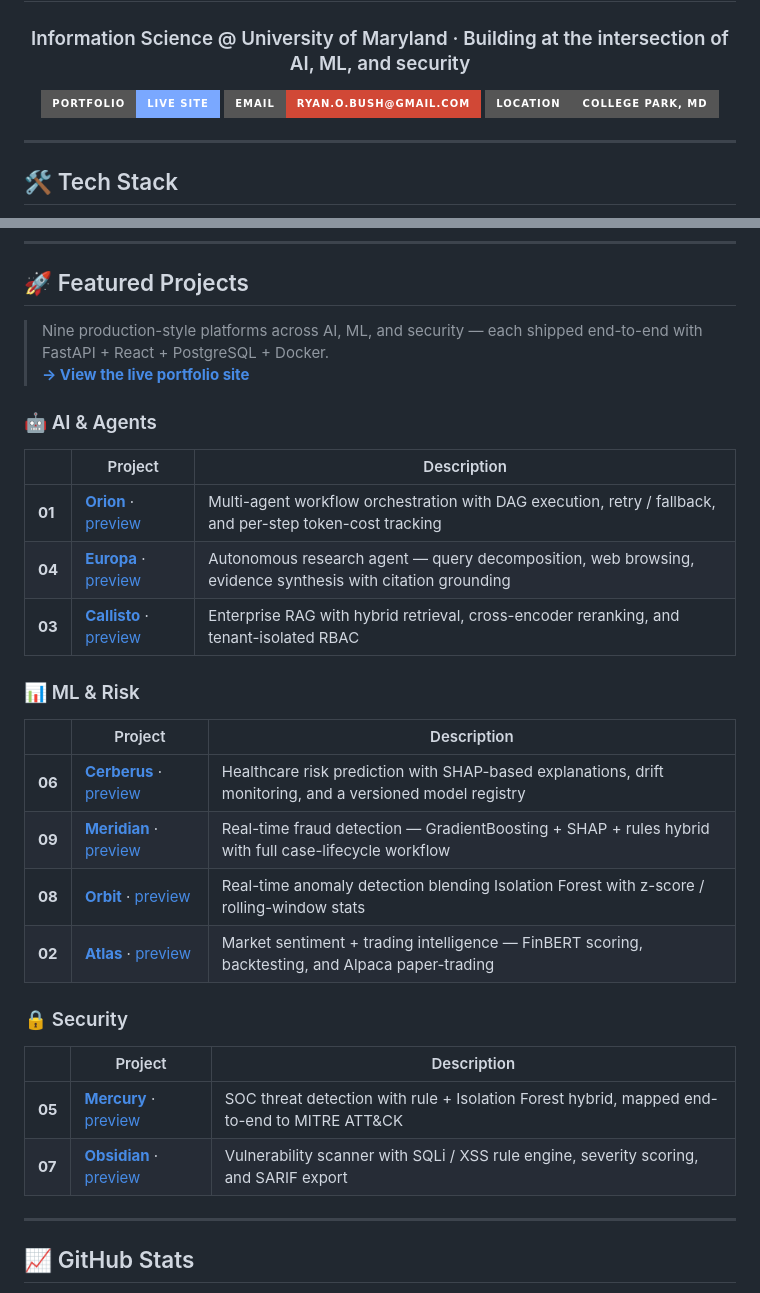
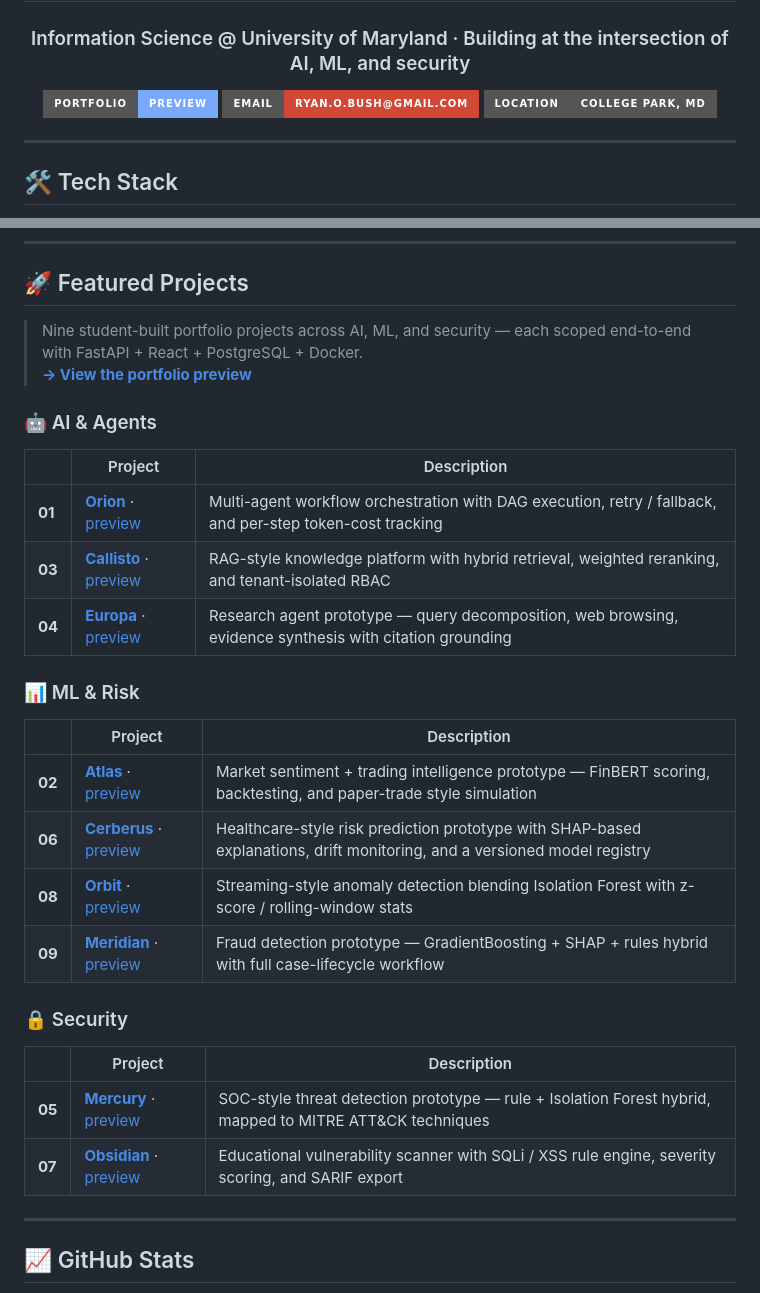
Before and after one commit to RyanJBush/RyanJBush, a Markdown page: README.md, 2 parts joined by grey strips. GitHub-like rendering; badges without logos.

Commit message:
docs: soften overclaims and order projects by number in README
- Reframe "Nine production-style platforms" as student-built portfolio
  projects to match actual project scope.
- Change portfolio badge/link text from "Live Site" to "Preview" /
  "portfolio preview" to avoid implying a deployed production app.
- Callisto: "cross-encoder reranking" -> "weighted reranking"
  (cross-encoder reranking not verified in the project).
- Atlas: "Alpaca paper-trading" -> "paper-trade style simulation"
  (no verified real Alpaca integration).
- Tone down domain claims: Cerberus -> "healthcare-style ... prototype",
  Meridian/Atlas/Europa/Orbit labeled as prototypes, Mercury as
  "SOC-style ... prototype", Obsidian as "educational vulnerability
  scanner" to avoid overclaiming clinical use, real trading, or
  production security capability.
- Reorder Featured Projects within each section by project number
  (01,03,04 / 02,06,08,09 / 05,07) to match the portfolio's
  1-of-9 ... 9-of-9 numbering.

```diff
--- a/README.md
+++ b/README.md
@@ -4,7 +4,7 @@
 
 ### Information Science @ University of Maryland · Building at the intersection of AI, ML, and security
 
-[![Portfolio](https://img.shields.io/badge/Portfolio-Live%20Site-7aa8ff?style=for-the-badge&logo=vercel&logoColor=white)](https://www.perplexity.ai/computer/a/portfolio-index-ryan-bush-VUrIDQwUQcWLLK7UAj6yFA)
+[![Portfolio](https://img.shields.io/badge/Portfolio-Preview-7aa8ff?style=for-the-badge&logo=vercel&logoColor=white)](https://www.perplexity.ai/computer/a/portfolio-index-ryan-bush-VUrIDQwUQcWLLK7UAj6yFA)
 [![Email](https://img.shields.io/badge/Email-ryan.o.bush%40gmail.com-D14836?style=for-the-badge&logo=gmail&logoColor=white)](mailto:ryan.o.bush@gmail.com)
 [![Location](https://img.shields.io/badge/Location-College%20Park%2C%20MD-555?style=for-the-badge&logo=googlemaps&logoColor=white)]()
 
@@ -47,32 +47,32 @@
 
 ## 🚀 Featured Projects
 
-> Nine production-style platforms across AI, ML, and security — each shipped end-to-end with FastAPI + React + PostgreSQL + Docker.
-> **[→ View the live portfolio site](https://www.perplexity.ai/computer/a/portfolio-index-ryan-bush-VUrIDQwUQcWLLK7UAj6yFA)**
+> Nine student-built portfolio projects across AI, ML, and security — each scoped end-to-end with FastAPI + React + PostgreSQL + Docker.
+> **[→ View the portfolio preview](https://www.perplexity.ai/computer/a/portfolio-index-ryan-bush-VUrIDQwUQcWLLK7UAj6yFA)**
 
 ### 🤖 AI & Agents
 
 | | Project | Description |
 |---|---|---|
 | **01** | **[Orion](https://github.com/RyanJBush/Multi-agent-workflow-orchestration-platform)** · [preview](https://www.perplexity.ai/computer/a/orion-preview-project-1-of-9-lCA5DWRgQoa4AN6VYPXAUQ) | Multi-agent workflow orchestration with DAG execution, retry / fallback, and per-step token-cost tracking |
-| **04** | **[Europa](https://github.com/RyanJBush/Autonomous-research-and-intelligence-agent)** · [preview](https://www.perplexity.ai/computer/a/europa-preview-project-4-of-9-lCA5DWRgQoa4AN6VYPXAUQ) | Autonomous research agent — query decomposition, web browsing, evidence synthesis with citation grounding |
-| **03** | **[Callisto](https://github.com/RyanJBush/Enterprise-RAG-knowledge-platform)** · [preview](https://www.perplexity.ai/computer/a/callisto-preview-project-3-of-lCA5DWRgQoa4AN6VYPXAUQ) | Enterprise RAG with hybrid retrieval, cross-encoder reranking, and tenant-isolated RBAC |
+| **03** | **[Callisto](https://github.com/RyanJBush/Enterprise-RAG-knowledge-platform)** · [preview](https://www.perplexity.ai/computer/a/callisto-preview-project-3-of-lCA5DWRgQoa4AN6VYPXAUQ) | RAG-style knowledge platform with hybrid retrieval, weighted reranking, and tenant-isolated RBAC |
+| **04** | **[Europa](https://github.com/RyanJBush/Autonomous-research-and-intelligence-agent)** · [preview](https://www.perplexity.ai/computer/a/europa-preview-project-4-of-9-lCA5DWRgQoa4AN6VYPXAUQ) | Research agent prototype — query decomposition, web browsing, evidence synthesis with citation grounding |
 
 ### 📊 ML & Risk
 
 | | Project | Description |
 |---|---|---|
-| **06** | **[Cerberus](https://github.com/RyanJBush/Healthcare-risk-prediction-and-clinical-intelligence-platform)** · [preview](https://www.perplexity.ai/computer/a/cerberus-preview-project-6-of-lCA5DWRgQoa4AN6VYPXAUQ) | Healthcare risk prediction with SHAP-based explanations, drift monitoring, and a versioned model registry |
-| **09** | **[Meridian](https://github.com/RyanJBush/Real-time-fraud-detection-platform)** · [preview](https://www.perplexity.ai/computer/a/meridian-preview-project-9-of-lCA5DWRgQoa4AN6VYPXAUQ) | Real-time fraud detection — GradientBoosting + SHAP + rules hybrid with full case-lifecycle workflow |
-| **08** | **[Orbit](https://github.com/RyanJBush/Real-time-anomaly-detection-and-monitoring-platform)** · [preview](https://www.perplexity.ai/computer/a/orbit-preview-project-8-of-9-lCA5DWRgQoa4AN6VYPXAUQ) | Real-time anomaly detection blending Isolation Forest with z-score / rolling-window stats |
-| **02** | **[Atlas](https://github.com/RyanJBush/Real-time-market-sentiment-and-trading-intelligence-platform)** · [preview](https://www.perplexity.ai/computer/a/atlas-preview-project-2-of-9-lCA5DWRgQoa4AN6VYPXAUQ) | Market sentiment + trading intelligence — FinBERT scoring, backtesting, and Alpaca paper-trading |
+| **02** | **[Atlas](https://github.com/RyanJBush/Real-time-market-sentiment-and-trading-intelligence-platform)** · [preview](https://www.perplexity.ai/computer/a/atlas-preview-project-2-of-9-lCA5DWRgQoa4AN6VYPXAUQ) | Market sentiment + trading intelligence prototype — FinBERT scoring, backtesting, and paper-trade style simulation |
+| **06** | **[Cerberus](https://github.com/RyanJBush/Healthcare-risk-prediction-and-clinical-intelligence-platform)** · [preview](https://www.perplexity.ai/computer/a/cerberus-preview-project-6-of-lCA5DWRgQoa4AN6VYPXAUQ) | Healthcare-style risk prediction prototype with SHAP-based explanations, drift monitoring, and a versioned model registry |
+| **08** | **[Orbit](https://github.com/RyanJBush/Real-time-anomaly-detection-and-monitoring-platform)** · [preview](https://www.perplexity.ai/computer/a/orbit-preview-project-8-of-9-lCA5DWRgQoa4AN6VYPXAUQ) | Streaming-style anomaly detection blending Isolation Forest with z-score / rolling-window stats |
+| **09** | **[Meridian](https://github.com/RyanJBush/Real-time-fraud-detection-platform)** · [preview](https://www.perplexity.ai/computer/a/meridian-preview-project-9-of-lCA5DWRgQoa4AN6VYPXAUQ) | Fraud detection prototype — GradientBoosting + SHAP + rules hybrid with full case-lifecycle workflow |
 
 ### 🔒 Security
 
 | | Project | Description |
 |---|---|---|
-| **05** | **[Mercury](https://github.com/RyanJBush/SOC-threat-detection-platform)** · [preview](https://www.perplexity.ai/computer/a/mercury-preview-project-5-of-9-lCA5DWRgQoa4AN6VYPXAUQ) | SOC threat detection with rule + Isolation Forest hybrid, mapped end-to-end to MITRE ATT&CK |
-| **07** | **[Obsidian](https://github.com/RyanJBush/Secure-application-platform-and-vulnerability-scanner)** · [preview](https://www.perplexity.ai/computer/a/obsidian-preview-project-7-of-lCA5DWRgQoa4AN6VYPXAUQ) | Vulnerability scanner with SQLi / XSS rule engine, severity scoring, and SARIF export |
+| **05** | **[Mercury](https://github.com/RyanJBush/SOC-threat-detection-platform)** · [preview](https://www.perplexity.ai/computer/a/mercury-preview-project-5-of-9-lCA5DWRgQoa4AN6VYPXAUQ) | SOC-style threat detection prototype — rule + Isolation Forest hybrid, mapped to MITRE ATT&CK techniques |
+| **07** | **[Obsidian](https://github.com/RyanJBush/Secure-application-platform-and-vulnerability-scanner)** · [preview](https://www.perplexity.ai/computer/a/obsidian-preview-project-7-of-lCA5DWRgQoa4AN6VYPXAUQ) | Educational vulnerability scanner with SQLi / XSS rule engine, severity scoring, and SARIF export |
 
 ---
 
```
